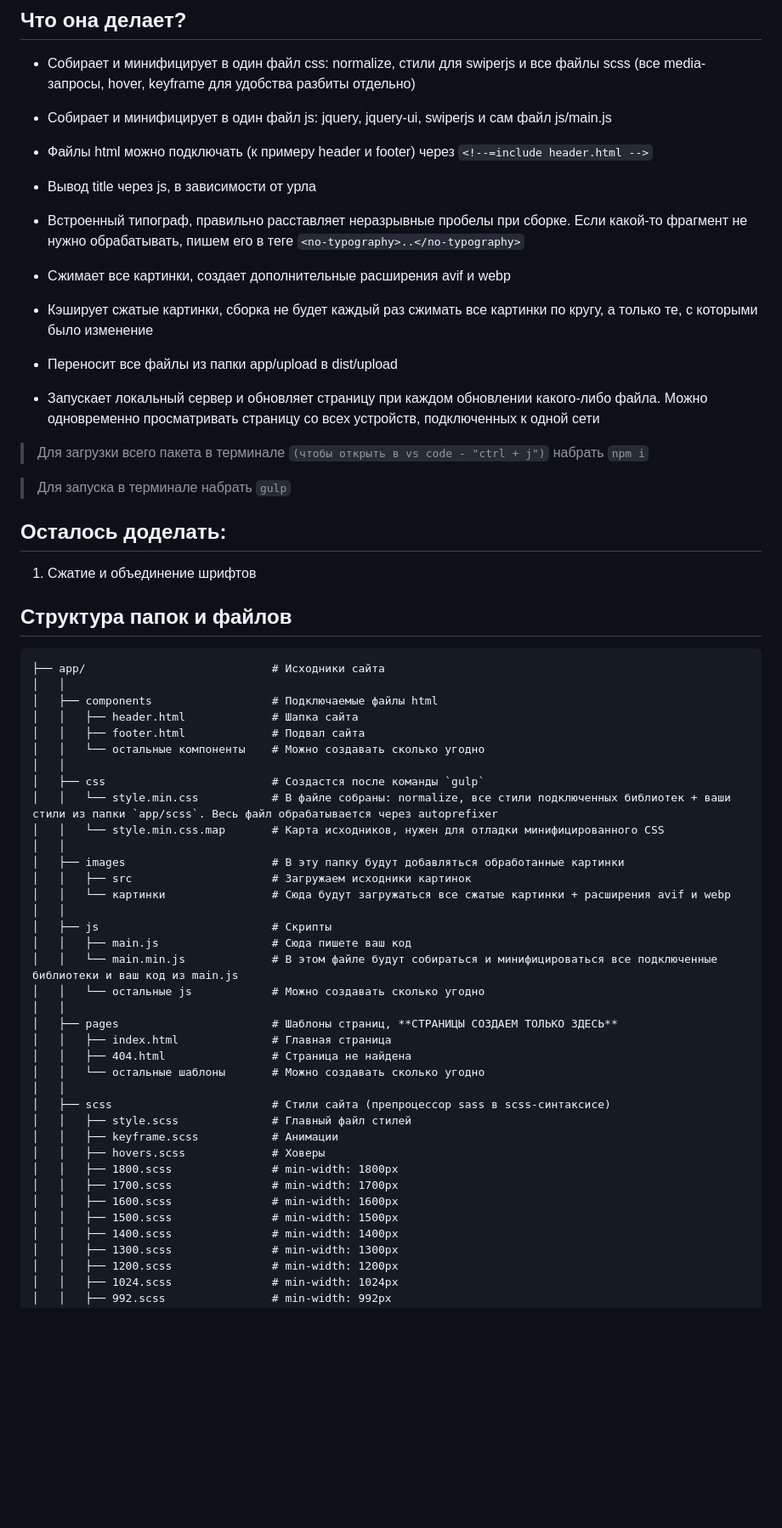
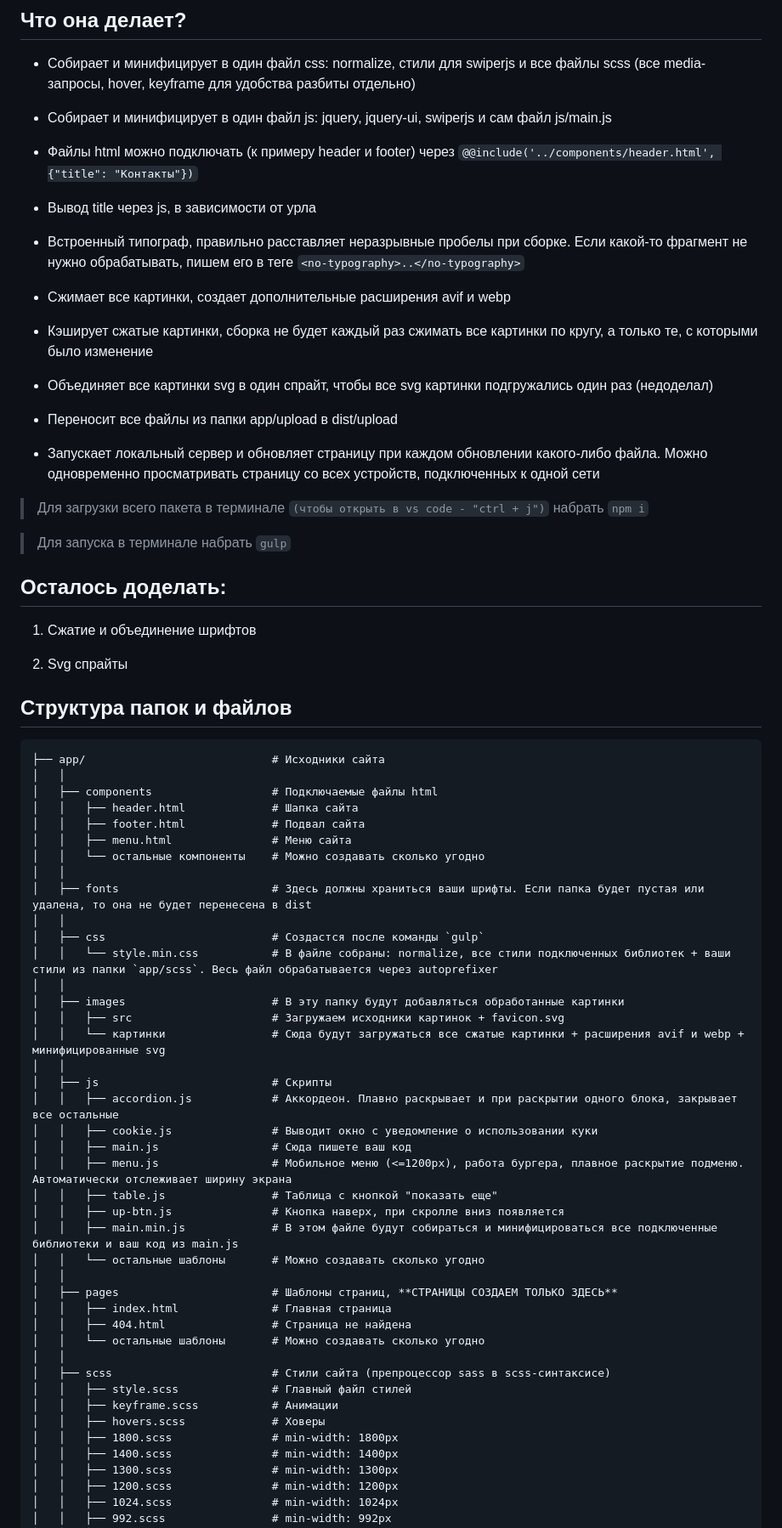
Before and after one commit to arshavin0309/my-gulp, a Markdown page: README.md, the part around the change printed below. Shown: that part at 85% size. Drawn GitHub-style; blank space fills up the shorter version.

Commit message:
обновлена структура

````diff
--- a/README.md
+++ b/README.md
@@ -6,7 +6,7 @@
 
 - Собирает и минифицирует в один файл js: jquery, jquery-ui, swiperjs и сам файл js/main.js
 
-- Файлы html можно подключать (к примеру header и footer) через `<!--=include header.html -->`
+- Файлы html можно подключать (к примеру header и footer) через `@@include('../components/header.html', {"title": "Контакты"})`
 
 - Вывод title через js, в зависимости от урла
 
@@ -15,6 +15,8 @@
 - Сжимает все картинки, создает дополнительные расширения avif и webp
 
 - Кэширует сжатые картинки, сборка не будет каждый раз сжимать все картинки по кругу, а только те, с которыми было изменение
+
+- Объединяет все картинки svg в один спрайт, чтобы все svg картинки подгружались один раз (недоделал)
 
 - Переносит все файлы из папки app/upload в dist/upload
 
@@ -28,6 +30,8 @@
 
 1. Сжатие и объединение шрифтов
 
+2. Svg спрайты
+
 ## Структура папок и файлов
 
 ```
@@ -36,20 +40,27 @@
 │   ├── components                  # Подключаемые файлы html
 │   │   ├── header.html             # Шапка сайта
 │   │   ├── footer.html             # Подвал сайта
+│   │   ├── menu.html               # Меню сайта
 │   │   └── остальные компоненты    # Можно создавать сколько угодно
+│   │
+│   ├── fonts                       # Здесь должны храниться ваши шрифты. Если папка будет пустая или удалена, то она не будет перенесена в dist
 │   │
 │   ├── css                         # Создастся после команды `gulp`
 │   │   └── style.min.css           # В файле собраны: normalize, все стили подключенных библиотек + ваши стили из папки `app/scss`. Весь файл обрабатывается через autoprefixer
-│   │   └── style.min.css.map       # Карта исходников, нужен для отладки минифицированного CSS
 │   │
 │   ├── images                      # В эту папку будут добавляться обработанные картинки
-│   │   ├── src                     # Загружаем исходники картинок
-│   │   └── картинки                # Сюда будут загружаться все сжатые картинки + расширения avif и webp
+│   │   ├── src                     # Загружаем исходники картинок + favicon.svg
+│   │   └── картинки                # Сюда будут загружаться все сжатые картинки + расширения avif и webp + минифицированные svg
 │   │
 │   ├── js                          # Скрипты
+│   │   ├── accordion.js            # Аккордеон. Плавно раскрывает и при раскрытии одного блока, закрывает все остальные
+│   │   ├── cookie.js               # Выводит окно с уведомление о использовании куки
 │   │   ├── main.js                 # Сюда пишете ваш код
-│   │   └── main.min.js             # В этом файле будут собираться и минифицироваться все подключенные библиотеки и ваш код из main.js
-│   │   └── остальные js            # Можно создавать сколько угодно
+│   │   ├── menu.js                 # Мобильное меню (<=1200px), работа бургера, плавное раскрытие подменю. Автоматически отслеживает ширину экрана
+│   │   ├── table.js                # Таблица с кнопкой "показать еще"
+│   │   ├── up-btn.js               # Кнопка наверх, при скролле вниз появляется
+│   │   ├── main.min.js             # В этом файле будут собираться и минифицироваться все подключенные библиотеки и ваш код из main.js
+│   │   └── остальные шаблоны       # Можно создавать сколько угодно
 │   │
 │   ├── pages                       # Шаблоны страниц, **СТРАНИЦЫ СОЗДАЕМ ТОЛЬКО ЗДЕСЬ**
 │   │   ├── index.html              # Главная страница
@@ -61,9 +72,6 @@
 │   │   ├── keyframe.scss           # Анимации
 │   │   ├── hovers.scss             # Ховеры
 │   │   ├── 1800.scss               # min-width: 1800px
-│   │   ├── 1700.scss               # min-width: 1700px
-│   │   ├── 1600.scss               # min-width: 1600px
-│   │   ├── 1500.scss               # min-width: 1500px
 │   │   ├── 1400.scss               # min-width: 1400px
 │   │   ├── 1300.scss               # min-width: 1300px
 │   │   ├── 1200.scss               # min-width: 1200px
````
Also changed, not shown: other parts of README.md (+2 -2 lines).
